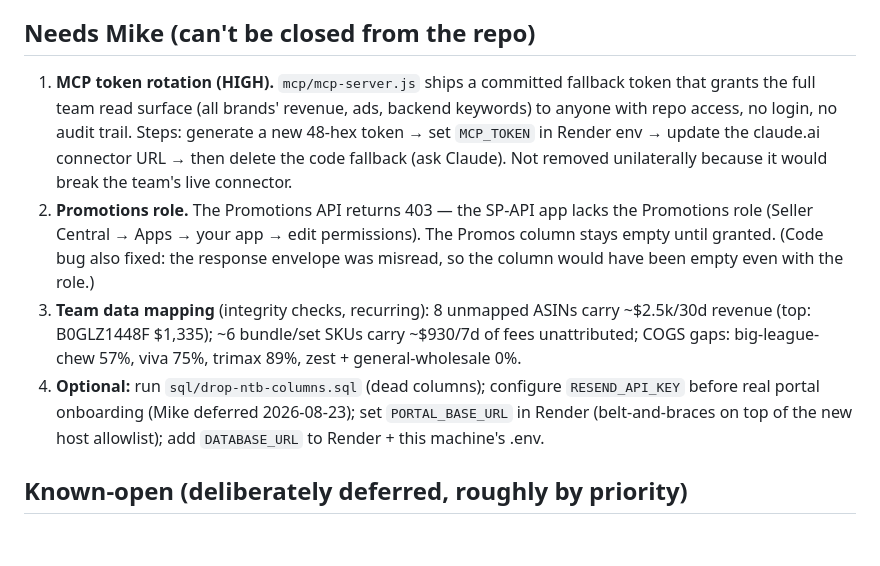
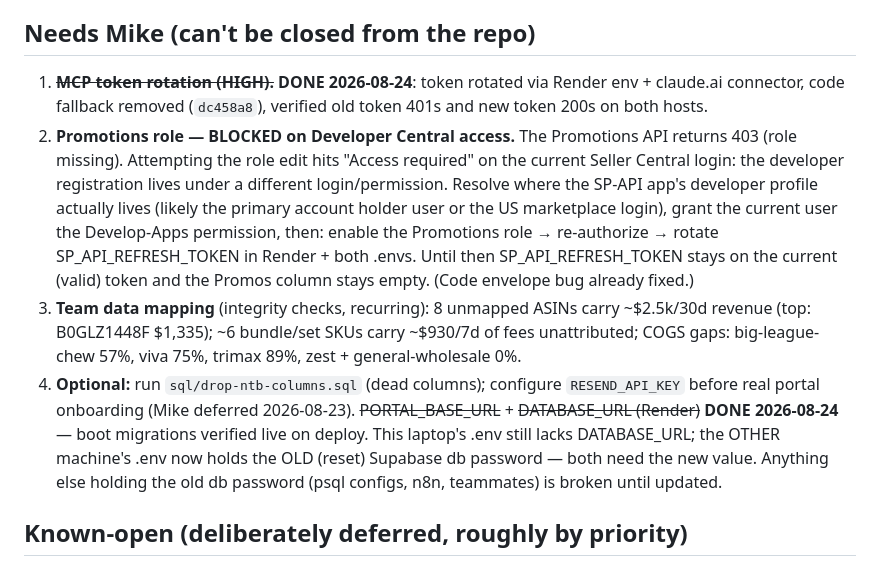
Before and after one commit to RMCaptain/rmc-brand-dashboard, a Markdown page: SYSTEM-AUDIT-2026-08-23.md, the part around the change. GitHub-like rendering; blank space fills up the shorter version.

Commit message:
Audit record: MCP rotation done, DATABASE_URL/PORTAL_BASE_URL live, promotions blocked on Developer Central access
Co-Authored-By: Claude Fable 5 <noreply@anthropic.com>

```diff
--- a/SYSTEM-AUDIT-2026-08-23.md
+++ b/SYSTEM-AUDIT-2026-08-23.md
@@ -9,25 +9,30 @@ plus the multi-marketplace Phase-2 checklist. Triage into the Notion Build Log.
 
 ## Needs Mike (can't be closed from the repo)
 
-1. **MCP token rotation (HIGH).** `mcp/mcp-server.js` ships a committed fallback
-   token that grants the full team read surface (all brands' revenue, ads,
-   backend keywords) to anyone with repo access, no login, no audit trail.
-   Steps: generate a new 48-hex token → set `MCP_TOKEN` in Render env → update
-   the claude.ai connector URL → then delete the code fallback (ask Claude).
-   Not removed unilaterally because it would break the team's live connector.
-2. **Promotions role.** The Promotions API returns 403 — the SP-API app lacks
-   the Promotions role (Seller Central → Apps → your app → edit permissions).
-   The Promos column stays empty until granted. (Code bug also fixed: the
-   response envelope was misread, so the column would have been empty even with
-   the role.)
+1. ~~**MCP token rotation (HIGH).**~~ **DONE 2026-08-24**: token rotated via
+   Render env + claude.ai connector, code fallback removed (`dc458a8`),
+   verified old token 401s and new token 200s on both hosts.
+2. **Promotions role — BLOCKED on Developer Central access.** The Promotions
+   API returns 403 (role missing). Attempting the role edit hits "Access
+   required" on the current Seller Central login: the developer registration
+   lives under a different login/permission. Resolve where the SP-API app's
+   developer profile actually lives (likely the primary account holder user or
+   the US marketplace login), grant the current user the Develop-Apps
+   permission, then: enable the Promotions role → re-authorize → rotate
+   SP_API_REFRESH_TOKEN in Render + both .envs. Until then SP_API_REFRESH_TOKEN
+   stays on the current (valid) token and the Promos column stays empty. (Code
+   envelope bug already fixed.)
 3. **Team data mapping** (integrity checks, recurring): 8 unmapped ASINs carry
    ~$2.5k/30d revenue (top: B0GLZ1448F $1,335); ~6 bundle/set SKUs carry
    ~$930/7d of fees unattributed; COGS gaps: big-league-chew 57%, viva 75%,
    trimax 89%, zest + general-wholesale 0%.
 4. **Optional:** run `sql/drop-ntb-columns.sql` (dead columns); configure
-   `RESEND_API_KEY` before real portal onboarding (Mike deferred 2026-08-23);
-   set `PORTAL_BASE_URL` in Render (belt-and-braces on top of the new host
-   allowlist); add `DATABASE_URL` to Render + this machine's .env.
+   `RESEND_API_KEY` before real portal onboarding (Mike deferred 2026-08-23).
+   ~~PORTAL_BASE_URL~~ + ~~DATABASE_URL (Render)~~ **DONE 2026-08-24** — boot
+   migrations verified live on deploy. This laptop's .env still lacks
+   DATABASE_URL; the OTHER machine's .env now holds the OLD (reset) Supabase
+   db password — both need the new value. Anything else holding the old db
+   password (psql configs, n8n, teammates) is broken until updated.
 
 ## Known-open (deliberately deferred, roughly by priority)
 
```
